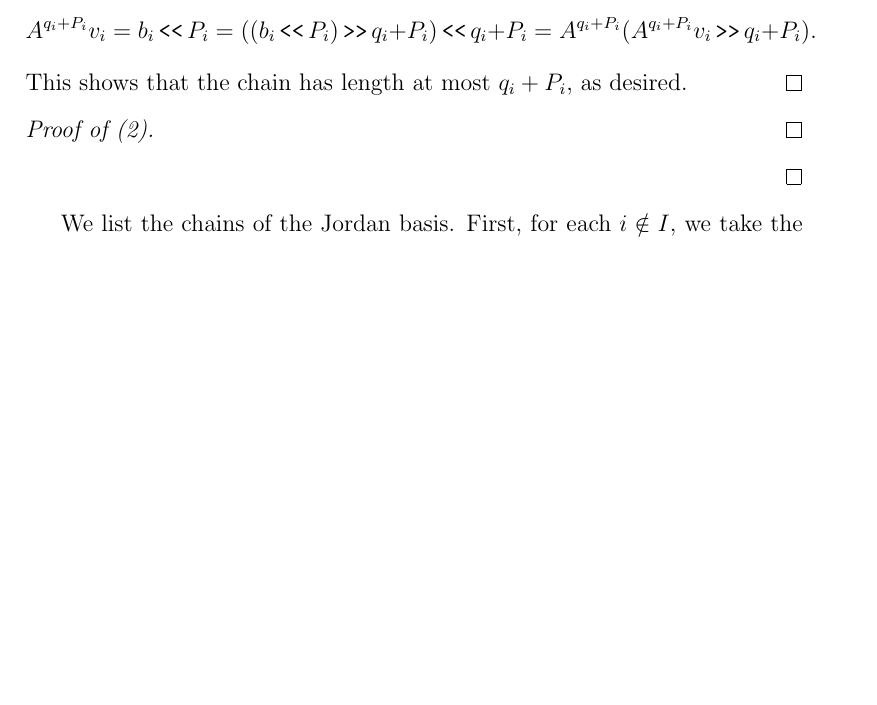
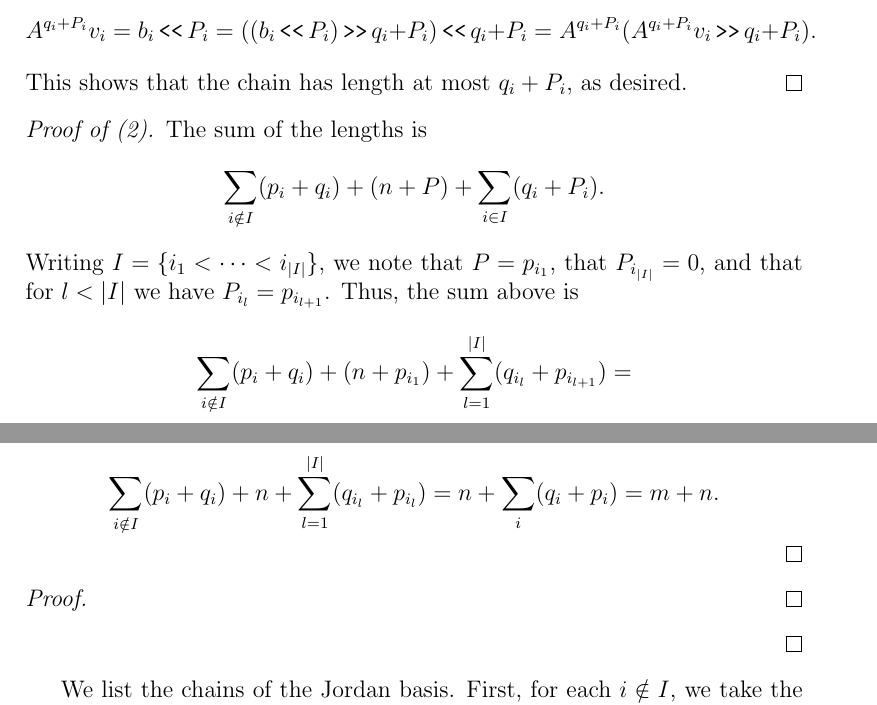
Before and after one commit to OwenConoly/springer, a LaTeX document (paper.tex): part of page 13 of 21 before the commit and two parts of pages 13 and 14 of 21 after it, the two joined at a grey line, cut so that both start at the same text, the shorter picture padded with empty space. Compiled offline with pdfLaTeX.

Commit message:
proof of 2

```diff
--- a/paper.tex
+++ b/paper.tex
@@ -596,6 +596,14 @@ Then we will use our result about the usual Springer fiber at \(J(\mu)\) to find
         This shows that the chain has length at most \(q_i + P_i\), as desired.
     \end{proof}
     \begin{proof}[Proof of (2)]
+        The sum of the lengths is
+        \[\sum_{i \notin I} (p_i + q_i) + (n + P) + \sum_{i \in I} (q_i + P_i).\]
+        Writing \(I = \{i_1 < \cdots < i_{|I|}\}\), we note that \(P = p_{i_1}\), that \(P_{i_{|I|}} = 0\), and that for \(l < |I|\) we have \(P_{i_l} = p_{i_{l + 1}}\).
+        Thus, the sum above is
+        \[\sum_{i \notin I} (p_i + q_i) + (n + p_{i_1}) + \sum_{l = 1}^{|I|} (q_{i_l} + p_{i_{l + 1}}) = \]
+        \[\sum_{i \notin I} (p_i + q_i) + n + \sum_{l = 1}^{|I|} (q_{i_l} + p_{i_l}) = n + \sum_i (q_i + p_i) = m + n.\]
+    \end{proof}
+    \begin{proof}
 
     \end{proof}
 \end{proof}
```
Also changed, not shown: paper.pdf, paper.tex (2 more changed lines).
